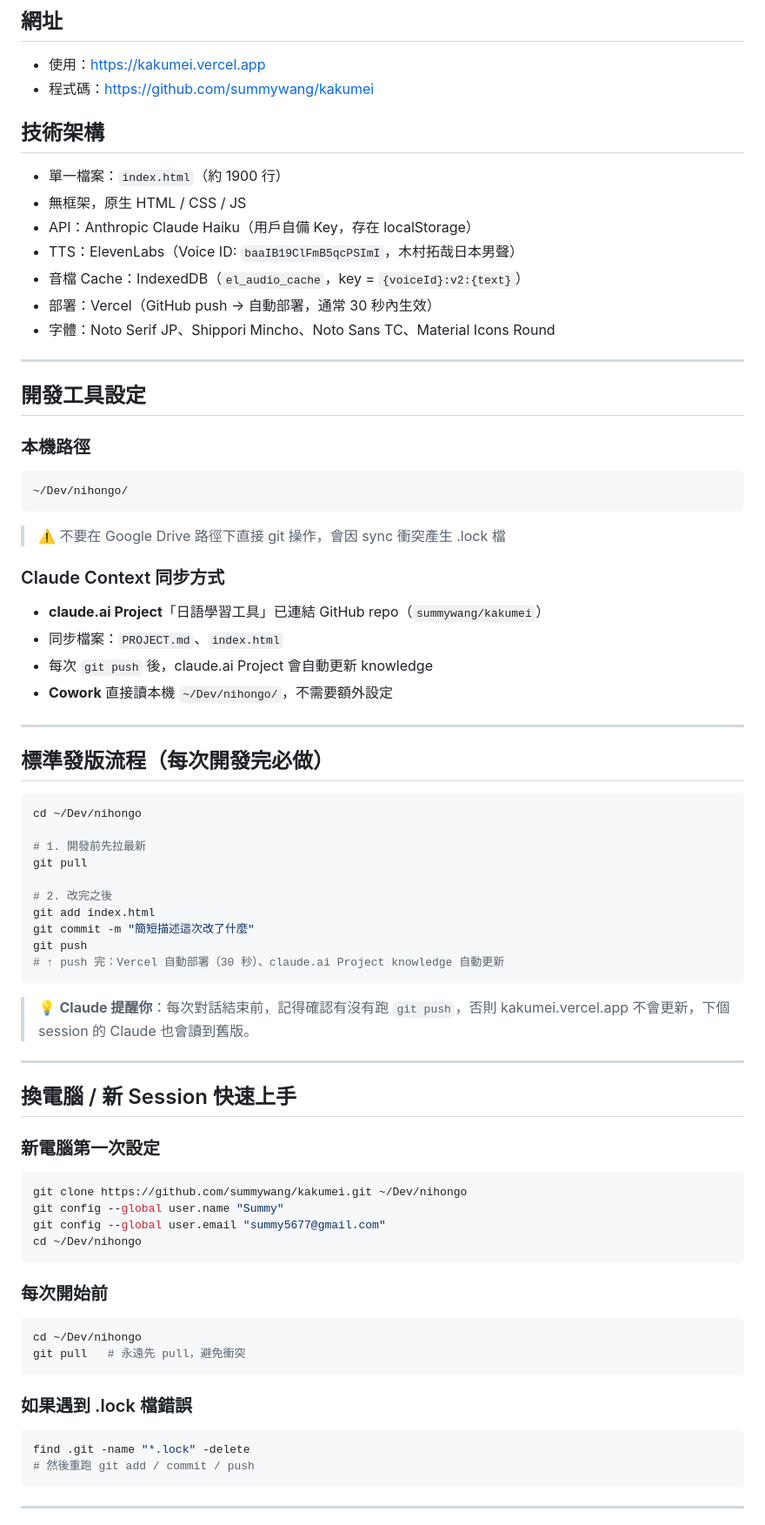
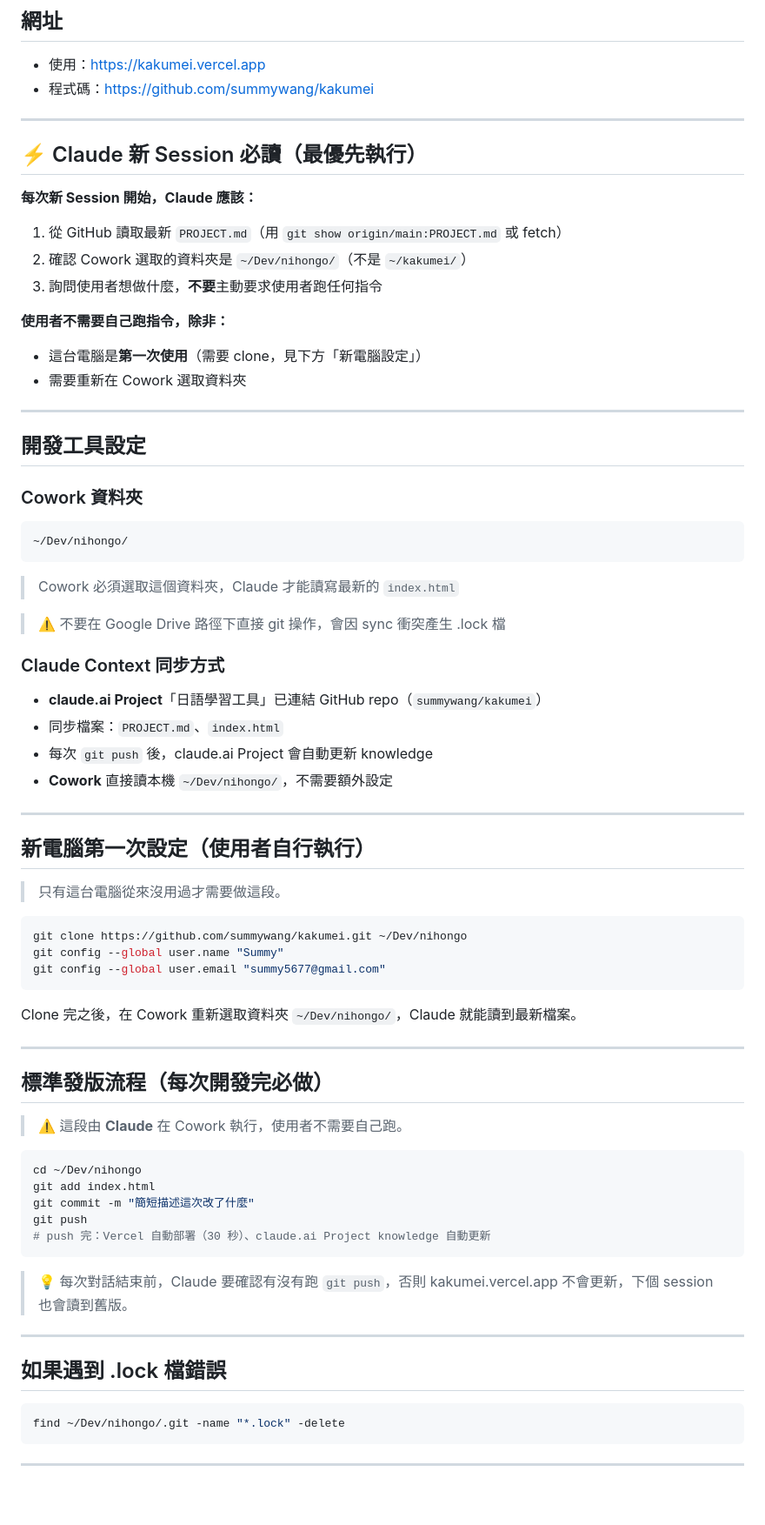
Before and after one commit to summywang/kakumei, a Markdown page: PROJECT.md, the part around one of its changes. Shown at 87% size. Drawn GitHub-style; blank space fills up the shorter version.

Commit message:
更新 PROJECT.md：釐清 Claude vs 使用者分工、新電腦 clone 流程、Cowork session 開始規則

````diff
--- a/PROJECT.md
+++ b/PROJECT.md
@@ -4,23 +4,29 @@
 - 使用：https://kakumei.vercel.app
 - 程式碼：https://github.com/summywang/kakumei
 
-## 技術架構
-- 單一檔案：`index.html`（約 1900 行）
-- 無框架，原生 HTML / CSS / JS
-- API：Anthropic Claude Haiku（用戶自備 Key，存在 localStorage）
-- TTS：ElevenLabs（Voice ID: `baaIB19ClFmB5qcPSImI`，木村拓哉日本男聲）
-- 音檔 Cache：IndexedDB（`el_audio_cache`，key = `{voiceId}:v2:{text}`）
-- 部署：Vercel（GitHub push → 自動部署，通常 30 秒內生效）
-- 字體：Noto Serif JP、Shippori Mincho、Noto Sans TC、Material Icons Round
+---
+
+## ⚡ Claude 新 Session 必讀（最優先執行）
+
+**每次新 Session 開始，Claude 應該：**
+1. 從 GitHub 讀取最新 `PROJECT.md`（用 `git show origin/main:PROJECT.md` 或 fetch）
+2. 確認 Cowork 選取的資料夾是 `~/Dev/nihongo/`（不是 `~/kakumei/`）
+3. 詢問使用者想做什麼，**不要**主動要求使用者跑任何指令
+
+**使用者不需要自己跑指令，除非：**
+- 這台電腦是**第一次使用**（需要 clone，見下方「新電腦設定」）
+- 需要重新在 Cowork 選取資料夾
 
 ---
 
 ## 開發工具設定
 
-### 本機路徑
+### Cowork 資料夾
 ```
 ~/Dev/nihongo/
 ```
+> Cowork 必須選取這個資料夾，Claude 才能讀寫最新的 `index.html`
+
 > ⚠️ 不要在 Google Drive 路徑下直接 git 操作，會因 sync 衝突產生 .lock 檔
 
 ### Claude Context 同步方式
@@ -31,45 +37,40 @@
 
 ---
 
-## 標準發版流程（每次開發完必做）
+## 新電腦第一次設定（使用者自行執行）
 
-```bash
-cd ~/Dev/nihongo
+> 只有這台電腦從來沒用過才需要做這段。
 
-# 1. 開發前先拉最新
-git pull
-
-# 2. 改完之後
-git add index.html
-git commit -m "簡短描述這次改了什麼"
-git push
-# ↑ push 完：Vercel 自動部署（30 秒）、claude.ai Project knowledge 自動更新
-```
-
-> 💡 **Claude 提醒你**：每次對話結束前，記得確認有沒有跑 `git push`，否則 kakumei.vercel.app 不會更新，下個 session 的 Claude 也會讀到舊版。
-
----
-
-## 換電腦 / 新 Session 快速上手
-
-### 新電腦第一次設定
 ```bash
 git clone https://github.com/summywang/kakumei.git ~/Dev/nihongo
 git config --global user.name "Summy"
 git config --global user.email "summy5677@gmail.com"
-cd ~/Dev/nihongo
 ```
 
-### 每次開始前
+Clone 完之後，在 Cowork 重新選取資料夾 `~/Dev/nihongo/`，Claude 就能讀到最新檔案。
+
+---
+
+## 標準發版流程（每次開發完必做）
+
+> ⚠️ 這段由 **Claude** 在 Cowork 執行，使用者不需要自己跑。
+
 ```bash
 cd ~/Dev/nihongo
-git pull   # 永遠先 pull，避免衝突
+git add index.html
+git commit -m "簡短描述這次改了什麼"
+git push
+# push 完：Vercel 自動部署（30 秒）、claude.ai Project knowledge 自動更新
 ```
 
-### 如果遇到 .lock 檔錯誤
+> 💡 每次對話結束前，Claude 要確認有沒有跑 `git push`，否則 kakumei.vercel.app 不會更新，下個 session 也會讀到舊版。
+
+---
+
+## 如果遇到 .lock 檔錯誤
+
 ```bash
-find .git -name "*.lock" -delete
-# 然後重跑 git add / commit / push
+find ~/Dev/nihongo/.git -name "*.lock" -delete
 ```
 
 ---
````
Also changed, not shown: other parts of PROJECT.md (+8 -7 lines).
